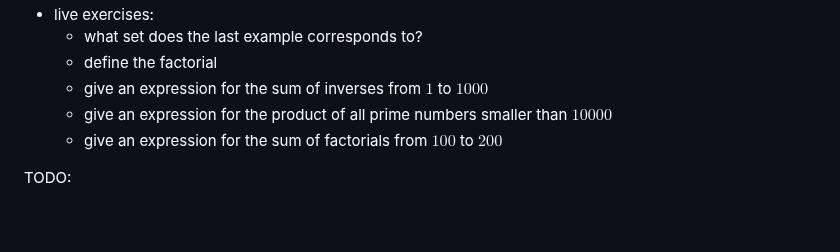
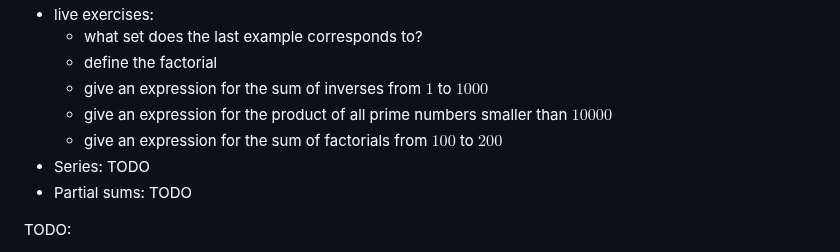
Before and after one commit to pauldubois98/RefresherMaths2023, a Markdown page: Notes.md, the part around the change. Drawn GitHub-style; blank space fills up the shorter version.

Commit message:
Series & partial sums (todo)

```diff
--- a/Notes.md
+++ b/Notes.md
@@ -104,6 +104,8 @@ $\newcommand{\or}{\text{ or }}$
     - give an expression for the sum of inverses from $1$ to $1000$
     - give an expression for the product of all prime numbers smaller than $10000$
     - give an expression for the sum of factorials from $100$ to $200$
+  - Series: TODO
+  - Partial sums: TODO
 
 
 TODO:
```
